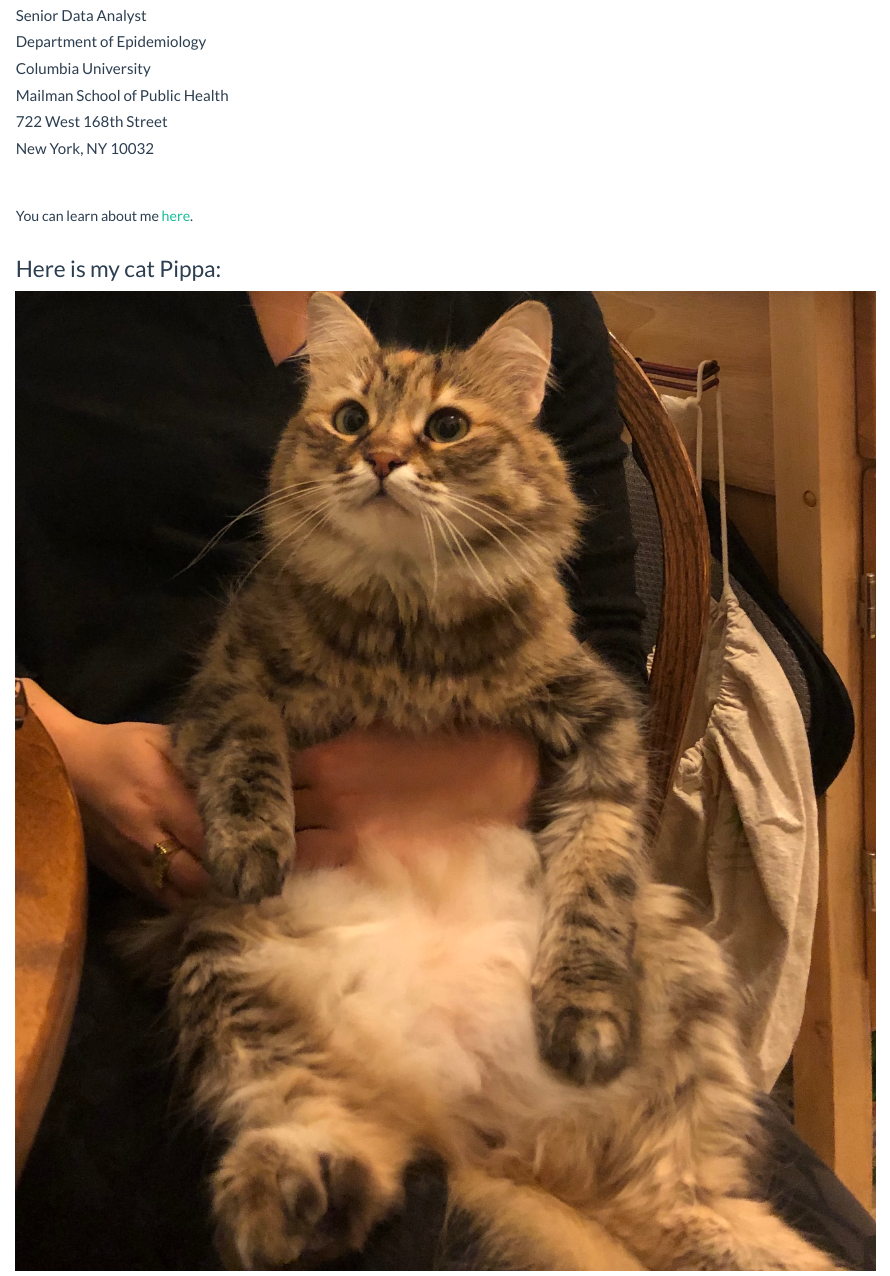
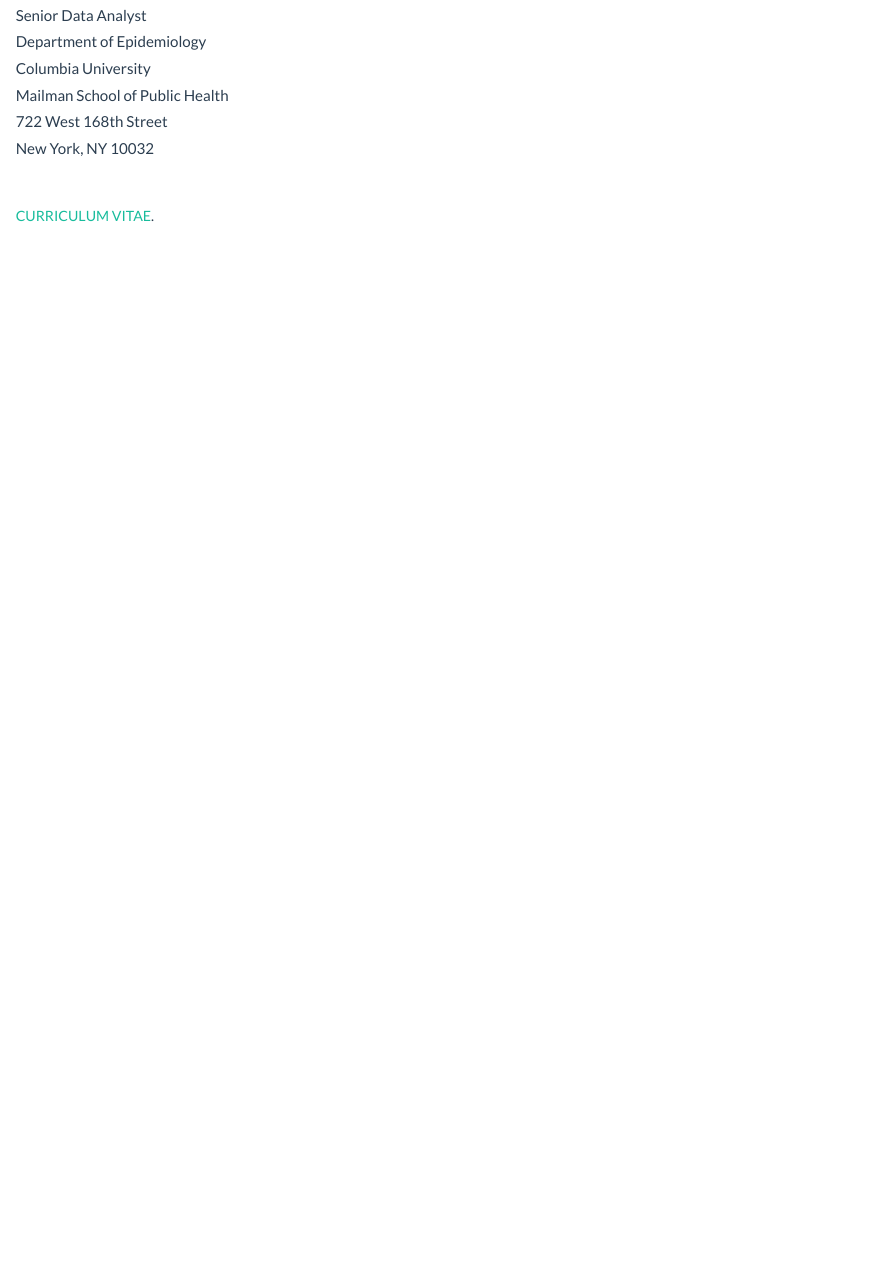
Before and after one commit to avahamilton/avahamilton.github.io, an R Markdown document (index.Rmd): the page in a window 1100 px wide, from 190 px down. Rendered offline with R 4.5, knitr and Pandoc, with nearby package versions.

Commit message:
Clean base webpage

```diff
--- a/_site.yml
+++ b/_site.yml
@@ -6,10 +6,6 @@
 
     - text: "CURRICULUM VITAE"
       href: CV.html
-    - text: "PLOTLY"
-      href: plotly.html
-    - text: "DASHBOARD"
-      href: instacart_dashboard.html
     - icon: fa-envelope fa-lg
       href: mailto:<ah3108@columbia.edu>
     - icon: fa-github fa-lg
--- a/index.Rmd
+++ b/index.Rmd
@@ -34,11 +34,7 @@
 ####
 
 
-You can learn about me [here](CV.html).
+[CURRICULUM VITAE](CV.html).
 
 ####
 ####
-
-### Here is my cat Pippa:
-
-![](pippa_and_maya.jpg)
```
Also changed, not shown: instacart_dashboard.html, 1 other file.
